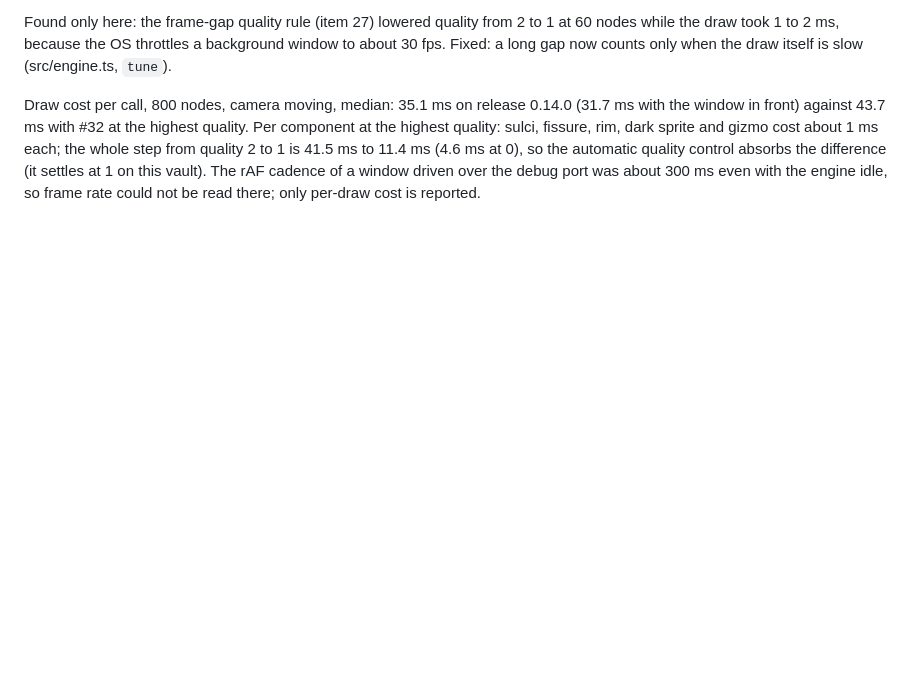
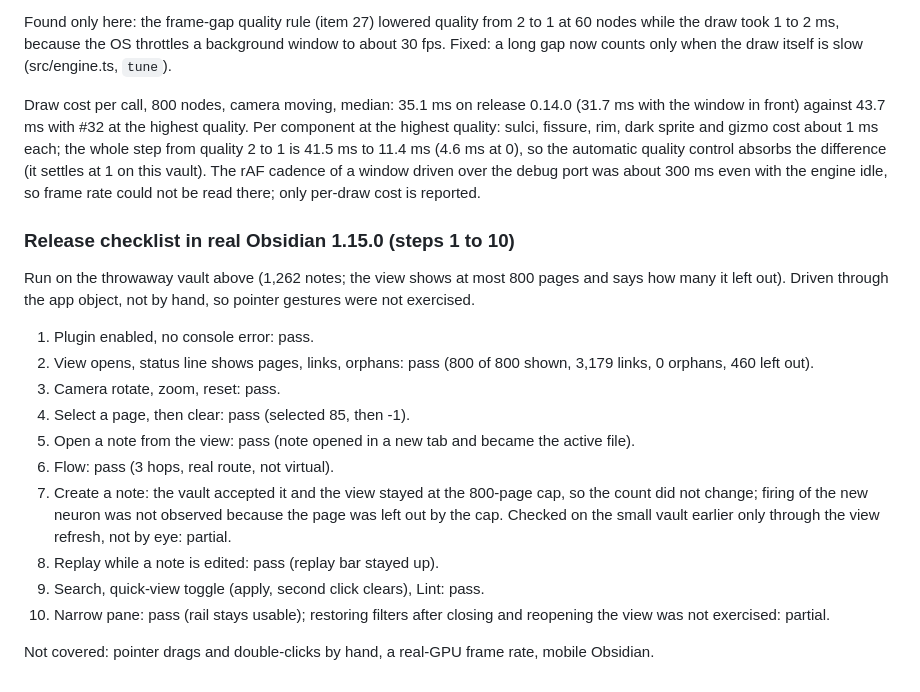
Before and after one commit to jonyfs/llm-wiki-brain, a Markdown page: docs/benchmark.md, the part around the change. Rendered like a GitHub page; blank space fills up the shorter version.

Commit message:
docs: real Obsidian checklist results
Co-Authored-By: Claude Sonnet 5.5 <noreply@anthropic.com>
Claude-Session: https://claude.ai/code/session_01AK5uJut3kdmNhCoDa5wPPg

```diff
--- a/docs/benchmark.md
+++ b/docs/benchmark.md
@@ -73,3 +73,20 @@ Plugin from #32 installed in a throwaway vault (62 notes, then 1,262 notes; 800
 Found only here: the frame-gap quality rule (item 27) lowered quality from 2 to 1 at 60 nodes while the draw took 1 to 2 ms, because the OS throttles a background window to about 30 fps. Fixed: a long gap now counts only when the draw itself is slow (src/engine.ts, `tune`).
 
 Draw cost per call, 800 nodes, camera moving, median: 35.1 ms on release 0.14.0 (31.7 ms with the window in front) against 43.7 ms with #32 at the highest quality. Per component at the highest quality: sulci, fissure, rim, dark sprite and gizmo cost about 1 ms each; the whole step from quality 2 to 1 is 41.5 ms to 11.4 ms (4.6 ms at 0), so the automatic quality control absorbs the difference (it settles at 1 on this vault). The rAF cadence of a window driven over the debug port was about 300 ms even with the engine idle, so frame rate could not be read there; only per-draw cost is reported.
+
+### Release checklist in real Obsidian 1.15.0 (steps 1 to 10)
+
+Run on the throwaway vault above (1,262 notes; the view shows at most 800 pages and says how many it left out). Driven through the app object, not by hand, so pointer gestures were not exercised.
+
+1. Plugin enabled, no console error: pass.
+2. View opens, status line shows pages, links, orphans: pass (800 of 800 shown, 3,179 links, 0 orphans, 460 left out).
+3. Camera rotate, zoom, reset: pass.
+4. Select a page, then clear: pass (selected 85, then -1).
+5. Open a note from the view: pass (note opened in a new tab and became the active file).
+6. Flow: pass (3 hops, real route, not virtual).
+7. Create a note: the vault accepted it and the view stayed at the 800-page cap, so the count did not change; firing of the new neuron was not observed because the page was left out by the cap. Checked on the small vault earlier only through the view refresh, not by eye: partial.
+8. Replay while a note is edited: pass (replay bar stayed up).
+9. Search, quick-view toggle (apply, second click clears), Lint: pass.
+10. Narrow pane: pass (rail stays usable); restoring filters after closing and reopening the view was not exercised: partial.
+
+Not covered: pointer drags and double-clicks by hand, a real-GPU frame rate, mobile Obsidian.
```
